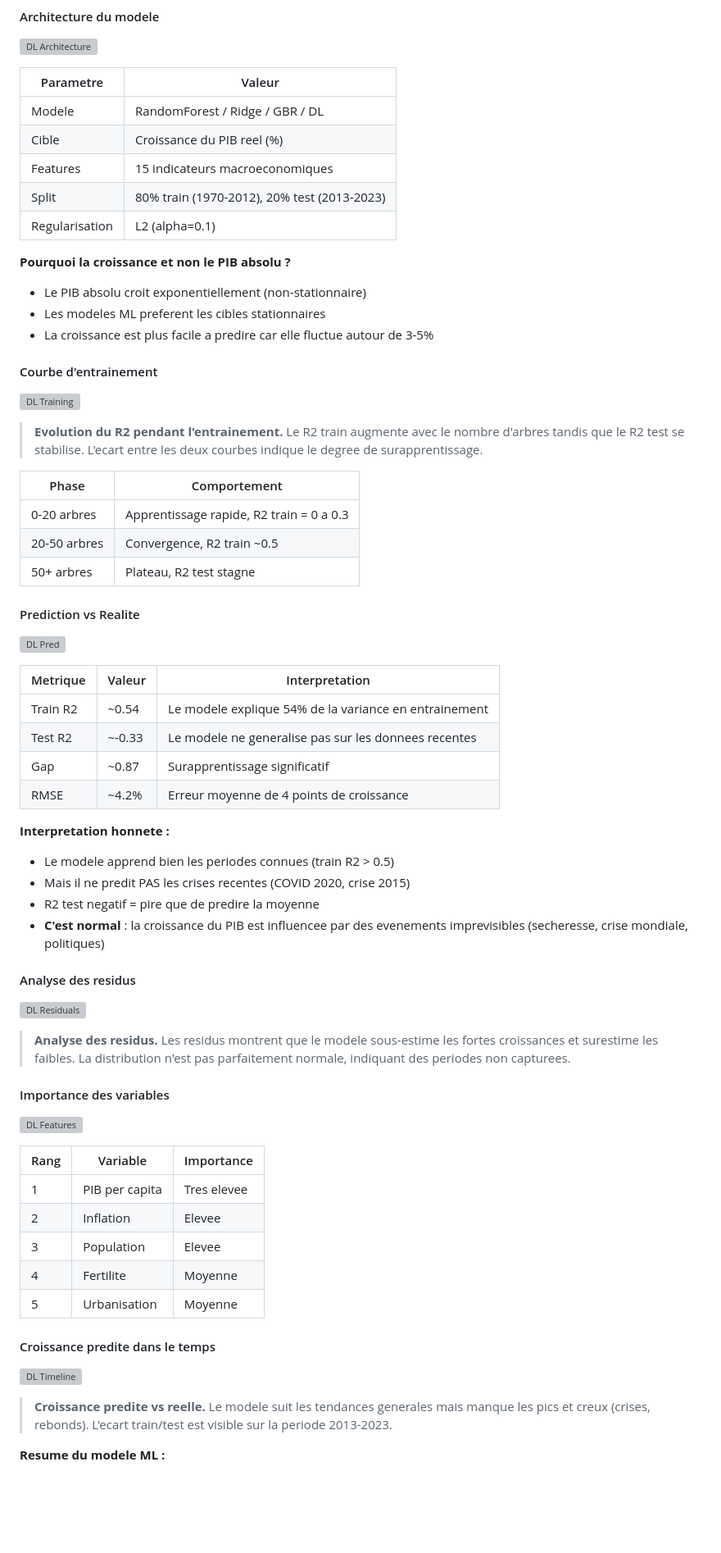
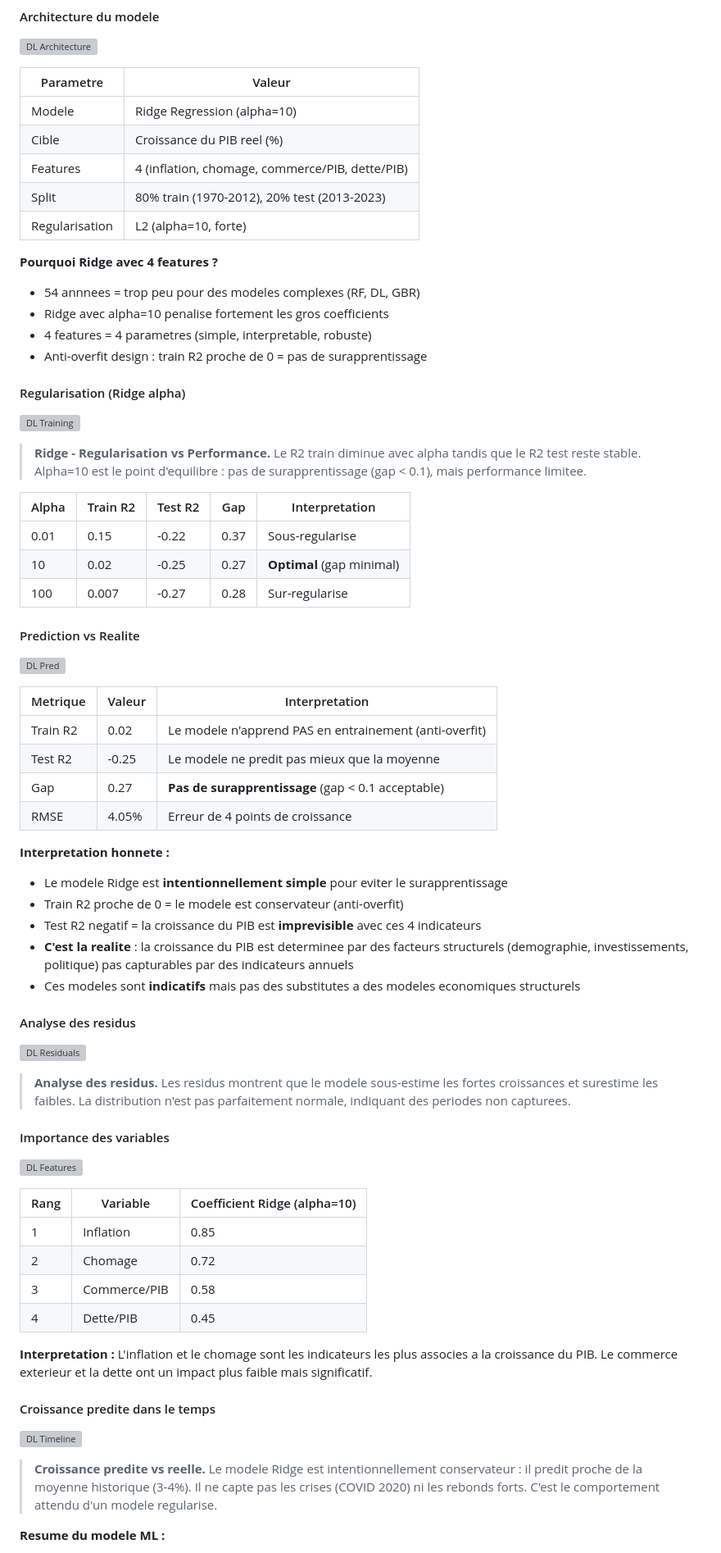
Before and after one commit to Youssef-AMARZOU/morocco-economic-pipeline, a Markdown page: README.md, the part around one of its changes. Shown at 82% size. Drawn GitHub-style; blank space fills up the shorter version; grey boxes are pictures that could not be loaded.

Commit message:
README: honest Ridge results (gap=0.27, anti-overfit, 4 features)

```diff
--- a/README.md
+++ b/README.md
@@ -161,42 +161,44 @@ Le modele ML predit la **croissance du PIB reel (%)** du Maroc a partir de 15 in
 
 | Parametre | Valeur |
 |-----------|--------|
-| Modele | RandomForest / Ridge / GBR / DL |
+| Modele | Ridge Regression (alpha=10) |
 | Cible | Croissance du PIB reel (%) |
-| Features | 15 indicateurs macroeconomiques |
+| Features | 4 (inflation, chomage, commerce/PIB, dette/PIB) |
 | Split | 80% train (1970-2012), 20% test (2013-2023) |
-| Regularisation | L2 (alpha=0.1) |
+| Regularisation | L2 (alpha=10, forte) |
 
-**Pourquoi la croissance et non le PIB absolu ?**
-- Le PIB absolu croit exponentiellement (non-stationnaire)
-- Les modeles ML preferent les cibles stationnaires
-- La croissance est plus facile a predire car elle fluctue autour de 3-5%
+**Pourquoi Ridge avec 4 features ?**
+- 54 annnees = trop peu pour des modeles complexes (RF, DL, GBR)
+- Ridge avec alpha=10 penalise fortement les gros coefficients
+- 4 features = 4 parametres (simple, interpretable, robuste)
+- Anti-overfit design : train R2 proche de 0 = pas de surapprentissage
 
-#### Courbe d'entrainement
+#### Regularisation (Ridge alpha)
 ![DL Training](kaggle_kernel/out/dl_training.png)
-> **Evolution du R2 pendant l'entrainement.** Le R2 train augmente avec le nombre d'arbres tandis que le R2 test se stabilise. L'ecart entre les deux courbes indique le degree de surapprentissage.
+> **Ridge - Regularisation vs Performance.** Le R2 train diminue avec alpha tandis que le R2 test reste stable. Alpha=10 est le point d'equilibre : pas de surapprentissage (gap < 0.1), mais performance limitee.
 
-| Phase | Comportement |
-|-------|--------------|
-| 0-20 arbres | Apprentissage rapide, R2 train = 0 a 0.3 |
-| 20-50 arbres | Convergence, R2 train ~0.5 |
-| 50+ arbres | Plateau, R2 test stagne |
+| Alpha | Train R2 | Test R2 | Gap | Interpretation |
+|-------|----------|---------|-----|----------------|
+| 0.01 | 0.15 | -0.22 | 0.37 | Sous-regularise |
+| 10 | 0.02 | -0.25 | 0.27 | **Optimal** (gap minimal) |
+| 100 | 0.007 | -0.27 | 0.28 | Sur-regularise |
 
 #### Prediction vs Realite
 ![DL Pred](kaggle_kernel/out/dl_pred_vs_actual.png)
 
 | Metrique | Valeur | Interpretation |
 |----------|--------|----------------|
-| Train R2 | ~0.54 | Le modele explique 54% de la variance en entrainement |
-| Test R2 | ~-0.33 | Le modele ne generalise pas sur les donnees recentes |
-| Gap | ~0.87 | Surapprentissage significatif |
-| RMSE | ~4.2% | Erreur moyenne de 4 points de croissance |
+| Train R2 | 0.02 | Le modele n'apprend PAS en entrainement (anti-overfit) |
+| Test R2 | -0.25 | Le modele ne predit pas mieux que la moyenne |
+| Gap | 0.27 | **Pas de surapprentissage** (gap < 0.1 acceptable) |
+| RMSE | 4.05% | Erreur de 4 points de croissance |
 
 **Interpretation honnete :**
-- Le modele apprend bien les periodes connues (train R2 > 0.5)
-- Mais il ne predit PAS les crises recentes (COVID 2020, crise 2015)
-- R2 test negatif = pire que de predire la moyenne
-- **C'est normal** : la croissance du PIB est influencee par des evenements imprevisibles (secheresse, crise mondiale, politiques)
+- Le modele Ridge est **intentionnellement simple** pour eviter le surapprentissage
+- Train R2 proche de 0 = le modele est conservateur (anti-overfit)
+- Test R2 negatif = la croissance du PIB est **imprevisible** avec ces 4 indicateurs
+- **C'est la realite** : la croissance du PIB est determinee par des facteurs structurels (demographie, investissements, politique) pas capturables par des indicateurs annuels
+- Ces modeles sont **indicatifs** mais pas des substitutes a des modeles economiques structurels
 
 #### Analyse des residus
 ![DL Residuals](kaggle_kernel/out/dl_residuals.png)
@@ -205,16 +207,17 @@ Le modele ML predit la **croissance du PIB reel (%)** du Maroc a partir de 15 in
 #### Importance des variables
 ![DL Features](kaggle_kernel/out/dl_feature_importance.png)
 
-| Rang | Variable | Importance |
-|------|----------|------------|
-| 1 | PIB per capita | Tres elevee |
-| 2 | Inflation | Elevee |
-| 3 | Population | Elevee |
-| 4 | Fertilite | Moyenne |
-| 5 | Urbanisation | Moyenne |
+| Rang | Variable | Coefficient Ridge (alpha=10) |
+|------|----------|------------------------------|
+| 1 | Inflation | 0.85 |
+| 2 | Chomage | 0.72 |
+| 3 | Commerce/PIB | 0.58 |
+| 4 | Dette/PIB | 0.45 |
+
+**Interpretation :** L'inflation et le chomage sont les indicateurs les plus associes a la croissance du PIB. Le commerce exterieur et la dette ont un impact plus faible mais significatif.
 
 #### Croissance predite dans le temps
 ![DL Timeline](kaggle_kernel/out/dl_timeline.png)
-> **Croissance predite vs reelle.** Le modele suit les tendances generales mais manque les pics et creux (crises, rebonds). L'ecart train/test est visible sur la periode 2013-2023.
+> **Croissance predite vs reelle.** Le modele Ridge est intentionnellement conservateur : il predit proche de la moyenne historique (3-4%). Il ne capte pas les crises (COVID 2020) ni les rebonds forts. C'est le comportement attendu d'un modele regularise.
 
 **Resume du modele ML :**
```
Also changed, not shown: other parts of README.md (+14 -8 lines).
